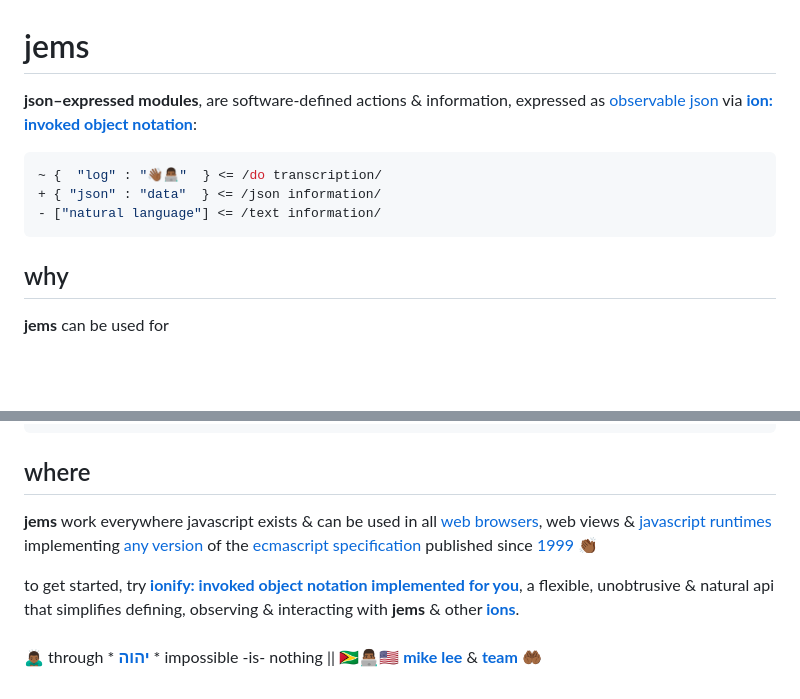
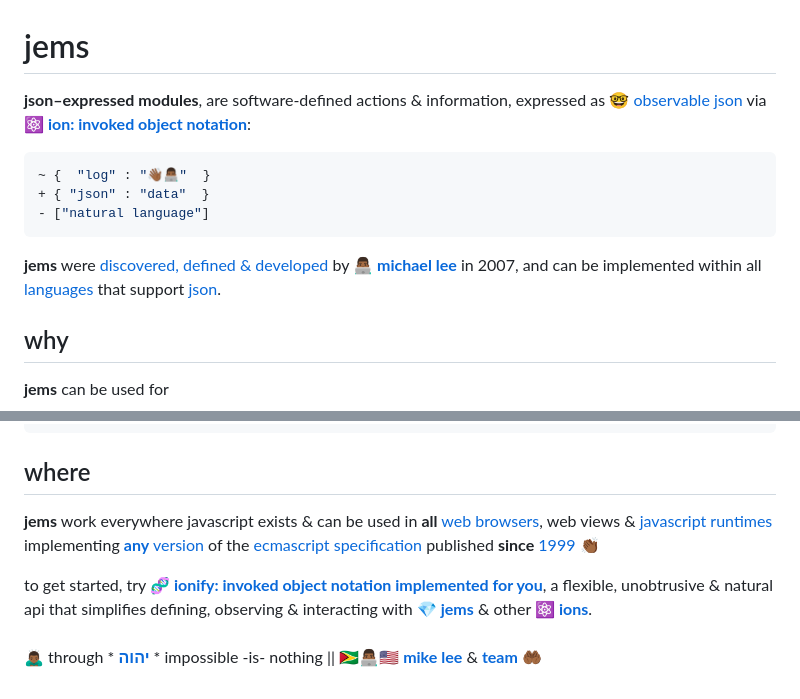
Before and after one commit to ionify/jems, a Markdown page: about/jems.md, 2 parts joined by grey strips. Drawn GitHub-style; blank space fills up the shorter version.

Commit message:
docs: jems: :man:🏾‍:computer:🧬:atom_symbol:️:nerd_face::gem::sparkles: & comprehension += attribution+emphasis +

````diff
--- a/about/jems.md
+++ b/about/jems.md
@@ -1,15 +1,22 @@
 # jems
 
 **json–expressed modules**, are software-defined actions & information, expressed as
-[observable json](//github.com/ionify/about/blob/public/LINGO.md#-oj)
+[🤓 observable json](//github.com/ionify/about/blob/public/LINGO.md#-oj)
 via
-[**ion: invoked object notation**](//github.com/ionify/about/blob/public/ions/ion.md#ion):
+[**⚛️ ion: invoked object notation**](//github.com/ionify/about/blob/public/ions/ion.md#ion):
 
 ```javascript
-~ {  "log" : "👋🏾👨🏾‍💻"  } <= /do transcription/
-+ { "json" : "data"  } <= /json information/
-- ["natural language"] <= /text information/
+~ {  "log" : "👋🏾👨🏾‍💻"  }
++ { "json" : "data"  }
+- ["natural language"]
 ```
+
+**jems** were [discovered, defined & developed](//origin.ionify.net/)
+by **[👨🏾‍💻 michael lee](//github.com/iskitz)**
+in 2007, and can be implemented within all
+[languages](https://wikipedia.org/wiki/List_of_programming_languages_by_type)
+that support
+[json](//json.org).
 
 ## why
 
@@ -93,22 +99,22 @@ Object.prototype.valueOf
 
 ## where
 
-**jems** work everywhere javascript exists & can be used in all
+**jems** work everywhere javascript exists & can be used in **all**
 [web browsers](//wikipedia.org/wiki/Web_browser),
 web views &
 [javascript runtimes](//wikipedia.org/wiki/JavaScript_engine)
 implementing
-[any version](//www.ecma-international.org/publications/standards/Ecma-262-arch.htm)
+[**any** version](//www.ecma-international.org/publications/standards/Ecma-262-arch.htm)
 of the
 [ecmascript specification](//www.ecma-international.org/publications/standards/Ecma-262.htm)
-published since
+published **since**
 [1999](//www.ecma-international.org/publications/files/ECMA-ST-ARCH/ECMA-262,%203rd%20edition,%20December%201999.pdf) 👏🏾
 
 to get started, try
-[**ionify: invoked object notation implemented for you**](//api.ionify.net/),
+[**🧬 ionify: invoked object notation implemented for you**](//api.ionify.net/),
 a flexible, unobtrusive & natural api that simplifies defining, observing & interacting with
-**jems** & other
-[**ions**](//github.com/ionify/about/blob/public/ions/ion.md#ion).
+[**💎 jems**](#jems) & other
+[**⚛️ ions**](//github.com/ionify/about/blob/public/ions/ion.md#ion).
 
 ####
 
````
Also changed, not shown: other parts of about/jems.md (+6 -7 lines).
